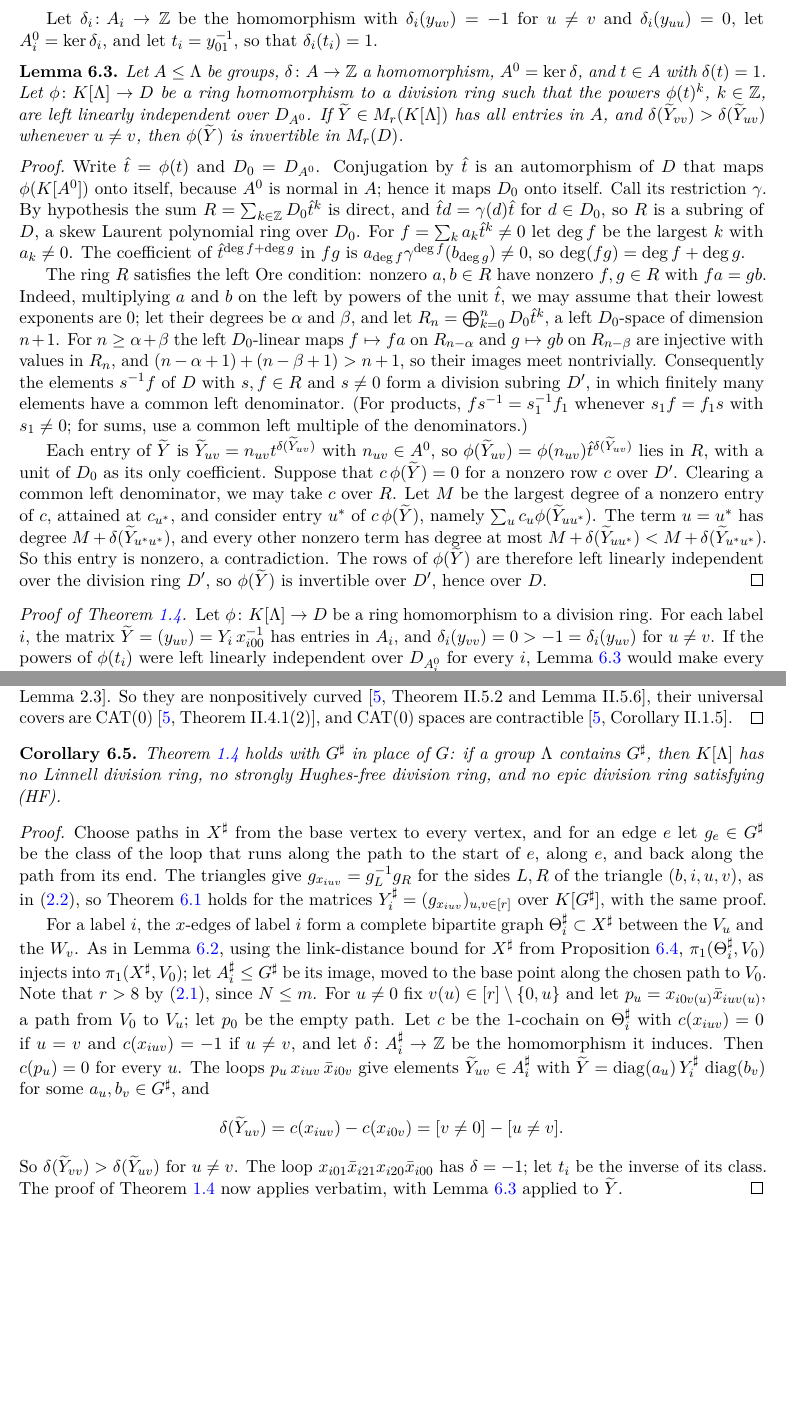
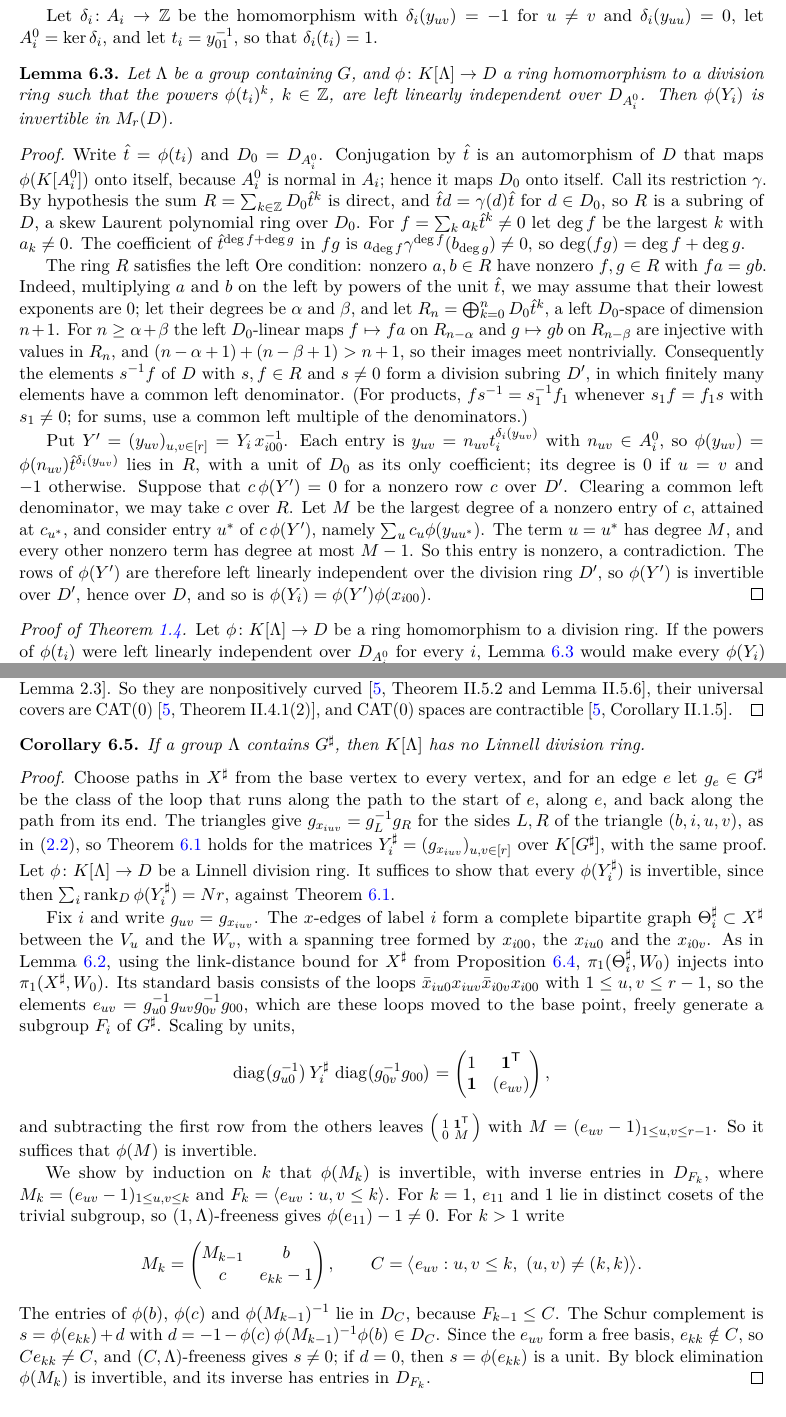
Before and after one commit to Apsiape/hyperbolic-group-not-sofic, a LaTeX paper (paper/paper.tex): two parts of pages 12 and 13 of 19, joined at a grey line, cut so that both start at the same text, the shorter picture padded with empty space. Compiled offline with pdfLaTeX.

Commit message:
Version 1.1.0 follow-up: verified proof for the free factor, one-paragraph abstract, conditional embeddability sentence
- Corollary 6.5 now states only that no group containing G# has a Linnell division ring, with the verified Schur-complement proof (free basis e_uv of F_i, unit scaling, induction with Schur complements and (C,Lambda)-freeness). Lemma 6.3 is back in the form of the blind proof (the line subgroup A_i and Y_i only).
- Abstract is one paragraph of 1761 characters.
- The embeddability of F_q[G] is stated as open, with both outcomes stated conditionally; open question (2) matches.
- README and .zenodo.json updated to match.

```diff
--- a/paper/paper.tex
+++ b/paper/paper.tex
@@ -373,19 +369,19 @@ A nontrivial element of $\pi_1(\Theta_i,V)$ is freely homotopic in $\Theta_i$ to
 Let $\delta_i\colon A_i\to\Z$ be the homomorphism with $\delta_i(y_{uv})=-1$ for $u\ne v$ and $\delta_i(y_{uu})=0$, let $A_i^0=\ker\delta_i$, and let $t_i=y_{01}^{-1}$, so that $\delta_i(t_i)=1$.
 
 \begin{lemma}\label{lem:fullrank}
-Let $A\le\Lambda$ be groups, $\delta\colon A\to\Z$ a homomorphism, $A^0=\ker\delta$, and $t\in A$ with $\delta(t)=1$. Let $\phi\colon K[\Lambda]\to D$ be a ring homomorphism to a division ring such that the powers $\phi(t)^k$, $k\in\Z$, are left linearly independent over $D_{A^0}$. If $\widetilde Y\in M_r(K[\Lambda])$ has all entries in $A$, and $\delta(\widetilde Y_{vv})>\delta(\widetilde Y_{uv})$ whenever $u\ne v$, then $\phi(\widetilde Y)$ is invertible in $M_r(D)$.
+Let $\Lambda$ be a group containing $G$, and $\phi\colon K[\Lambda]\to D$ a ring homomorphism to a division ring such that the powers $\phi(t_i)^k$, $k\in\Z$, are left linearly independent over $D_{A_i^0}$. Then $\phi(Y_i)$ is invertible in $M_r(D)$.
 \end{lemma}
 
 \begin{proof}
-Write $\hat t=\phi(t)$ and $D_0=D_{A^0}$. Conjugation by $\hat t$ is an automorphism of $D$ that maps $\phi(K[A^0])$ onto itself, because $A^0$ is normal in $A$; hence it maps $D_0$ onto itself. Call its restriction $\gamma$. By hypothesis the sum $R=\sum_{k\in\Z}D_0\hat t^k$ is direct, and $\hat td=\gamma(d)\hat t$ for $d\in D_0$, so $R$ is a subring of $D$, a skew Laurent polynomial ring over $D_0$. For $f=\sum_ka_k\hat t^k\ne0$ let $\deg f$ be the largest $k$ with $a_k\ne0$. The coefficient of $\hat t^{\deg f+\deg g}$ in $fg$ is $a_{\deg f}\gamma^{\deg f}(b_{\deg g})\ne0$, so $\deg(fg)=\deg f+\deg g$.
+Write $\hat t=\phi(t_i)$ and $D_0=D_{A_i^0}$. Conjugation by $\hat t$ is an automorphism of $D$ that maps $\phi(K[A_i^0])$ onto itself, because $A_i^0$ is normal in $A_i$; hence it maps $D_0$ onto itself. Call its restriction $\gamma$. By hypothesis the sum $R=\sum_{k\in\Z}D_0\hat t^k$ is direct, and $\hat td=\gamma(d)\hat t$ for $d\in D_0$, so $R$ is a subring of $D$, a skew Laurent polynomial ring over $D_0$. For $f=\sum_ka_k\hat t^k\ne0$ let $\deg f$ be the largest $k$ with $a_k\ne0$. The coefficient of $\hat t^{\deg f+\deg g}$ in $fg$ is $a_{\deg f}\gamma^{\deg f}(b_{\deg g})\ne0$, so $\deg(fg)=\deg f+\deg g$.
 
 The ring $R$ satisfies the left Ore condition: nonzero $a,b\in R$ have nonzero $f,g\in R$ with $fa=gb$. Indeed, multiplying $a$ and $b$ on the left by powers of the unit $\hat t$, we may assume that their lowest exponents are $0$; let their degrees be $\alpha$ and $\beta$, and let $R_n=\bigoplus_{k=0}^nD_0\hat t^k$, a left $D_0$-space of dimension $n+1$. For $n\ge\alpha+\beta$ the left $D_0$-linear maps $f\mapsto fa$ on $R_{n-\alpha}$ and $g\mapsto gb$ on $R_{n-\beta}$ are injective with values in $R_n$, and $(n-\alpha+1)+(n-\beta+1)>n+1$, so their images meet nontrivially. Consequently the elements $s^{-1}f$ of $D$ with $s,f\in R$ and $s\ne0$ form a division subring $D'$, in which finitely many elements have a common left denominator. (For products, $fs^{-1}=s_1^{-1}f_1$ whenever $s_1f=f_1s$ with $s_1\ne0$; for sums, use a common left multiple of the denominators.)
 
-Each entry of $\widetilde Y$ is $\widetilde Y_{uv}=n_{uv}t^{\delta(\widetilde Y_{uv})}$ with $n_{uv}\in A^0$, so $\phi(\widetilde Y_{uv})=\phi(n_{uv})\hat t^{\delta(\widetilde Y_{uv})}$ lies in $R$, with a unit of $D_0$ as its only coefficient. Suppose that $c\,\phi(\widetilde Y)=0$ for a nonzero row $c$ over $D'$. Clearing a common left denominator, we may take $c$ over $R$. Let $M$ be the largest degree of a nonzero entry of $c$, attained at $c_{u^*}$, and consider entry $u^*$ of $c\,\phi(\widetilde Y)$, namely $\sum_uc_u\phi(\widetilde Y_{uu^*})$. The term $u=u^*$ has degree $M+\delta(\widetilde Y_{u^*u^*})$, and every other nonzero term has degree at most $M+\delta(\widetilde Y_{uu^*})<M+\delta(\widetilde Y_{u^*u^*})$. So this entry is nonzero, a contradiction. The rows of $\phi(\widetilde Y)$ are therefore left linearly independent over the division ring $D'$, so $\phi(\widetilde Y)$ is invertible over $D'$, hence over $D$.
+Put $Y'=(y_{uv})_{u,v\in[r]}=Y_i\,x_{i00}^{-1}$. Each entry is $y_{uv}=n_{uv}t_i^{\delta_i(y_{uv})}$ with $n_{uv}\in A_i^0$, so $\phi(y_{uv})=\phi(n_{uv})\hat t^{\delta_i(y_{uv})}$ lies in $R$, with a unit of $D_0$ as its only coefficient; its degree is $0$ if $u=v$ and $-1$ otherwise. Suppose that $c\,\phi(Y')=0$ for a nonzero row $c$ over $D'$. Clearing a common left denominator, we may take $c$ over $R$. Let $M$ be the largest degree of a nonzero entry of $c$, attained at $c_{u^*}$, and consider entry $u^*$ of $c\,\phi(Y')$, namely $\sum_uc_u\phi(y_{uu^*})$. The term $u=u^*$ has degree $M$, and every other nonzero term has degree at most $M-1$. So this entry is nonzero, a contradiction. The rows of $\phi(Y')$ are therefore left linearly independent over the division ring $D'$, so $\phi(Y')$ is invertible over $D'$, hence over $D$, and so is $\phi(Y_i)=\phi(Y')\phi(x_{i00})$.
 \end{proof}
 
 \begin{proof}[Proof of Theorem~\ref{thm:linnell}]
-Let $\phi\colon K[\Lambda]\to D$ be a ring homomorphism to a division ring. For each label $i$, the matrix $\widetilde Y=(y_{uv})=Y_i\,x_{i00}^{-1}$ has entries in $A_i$, and $\delta_i(y_{vv})=0>-1=\delta_i(y_{uv})$ for $u\ne v$. If the powers of $\phi(t_i)$ were left linearly independent over $D_{A_i^0}$ for every $i$, Lemma~\ref{lem:fullrank} would make every $\phi(Y_i)$ invertible, so that $\sum_i\rank_D\phi(Y_i)=Nr$. Restricting $\phi$ to $K[G]$ and applying Theorem~\ref{thm:collapse} gives $\sum_i\rank_D\phi(Y_i)<Nr/4$. So for some $i$ the powers of $\phi(t_i)$ are left linearly dependent over $D_{A_i^0}$.
+Let $\phi\colon K[\Lambda]\to D$ be a ring homomorphism to a division ring. If the powers of $\phi(t_i)$ were left linearly independent over $D_{A_i^0}$ for every $i$, Lemma~\ref{lem:fullrank} would make every $\phi(Y_i)$ invertible, so that $\sum_i\rank_D\phi(Y_i)=Nr$. Restricting $\phi$ to $K[G]$ and applying Theorem~\ref{thm:collapse} gives $\sum_i\rank_D\phi(Y_i)<Nr/4$. So for some $i$ the powers of $\phi(t_i)$ are left linearly dependent over $D_{A_i^0}$.
 
 The elements $t_i^k$ lie in distinct right cosets of $A_i^0$. So this dependence contradicts $(A_i^0,\Lambda)$-freeness, which every Linnell division ring has; $(A_i^0,A_i)$-freeness, which every strongly Hughes-free division ring has, as $A_i^0$ is normal in $A_i$; and condition (HF) for the finitely generated subgroup $A_i$, as $A_i/A_i^0$ is infinite cyclic, generated by $t_iA_i^0$.
 \end{proof}
@@ -409,17 +405,23 @@ Finally, $X$ and $X^\sharp$ are finite piecewise Euclidean complexes, hence comp
 \end{proof}
 
 \begin{corollary}\label{cor:split-linnell}
-Theorem~\ref{thm:linnell} holds with $G^\sharp$ in place of $G$: if a group $\Lambda$ contains $G^\sharp$, then $K[\Lambda]$ has no Linnell division ring, no strongly Hughes-free division ring, and no epic division ring satisfying (HF).
+If a group $\Lambda$ contains $G^\sharp$, then $K[\Lambda]$ has no Linnell division ring.
 \end{corollary}
 
 \begin{proof}
-Choose paths in $X^\sharp$ from the base vertex to every vertex, and for an edge $e$ let $g_e\in G^\sharp$ be the class of the loop that runs along the path to the start of $e$, along $e$, and back along the path from its end. The triangles give $g_{x_{iuv}}=g_L^{-1}g_R$ for the sides $L,R$ of the triangle $(b,i,u,v)$, as in~\eqref{eq:triangle}, so Theorem~\ref{thm:collapse} holds for the matrices $Y_i^\sharp=(g_{x_{iuv}})_{u,v\in[r]}$ over $K[G^\sharp]$, with the same proof.
+Choose paths in $X^\sharp$ from the base vertex to every vertex, and for an edge $e$ let $g_e\in G^\sharp$ be the class of the loop that runs along the path to the start of $e$, along $e$, and back along the path from its end. The triangles give $g_{x_{iuv}}=g_L^{-1}g_R$ for the sides $L,R$ of the triangle $(b,i,u,v)$, as in~\eqref{eq:triangle}, so Theorem~\ref{thm:collapse} holds for the matrices $Y_i^\sharp=(g_{x_{iuv}})_{u,v\in[r]}$ over $K[G^\sharp]$, with the same proof. Let $\phi\colon K[\Lambda]\to D$ be a Linnell division ring. It suffices to show that every $\phi(Y_i^\sharp)$ is invertible, since then $\sum_i\rank_D\phi(Y_i^\sharp)=Nr$, against Theorem~\ref{thm:collapse}.
 
-For a label $i$, the $x$-edges of label $i$ form a complete bipartite graph $\Theta_i^\sharp\subset X^\sharp$ between the $V_u$ and the $W_v$. As in Lemma~\ref{lem:free}, using the link-distance bound for $X^\sharp$ from Proposition~\ref{prop:split}, $\pi_1(\Theta_i^\sharp,V_0)$ injects into $\pi_1(X^\sharp,V_0)$; let $A_i^\sharp\le G^\sharp$ be its image, moved to the base point along the chosen path to $V_0$. Note that $r>8$ by~\eqref{eq:budget}, since $N\le m$. For $u\ne0$ fix $v(u)\in[r]\setminus\{0,u\}$ and let $p_u=x_{i0v(u)}\bar x_{iuv(u)}$, a path from $V_0$ to $V_u$; let $p_0$ be the empty path. Let $c$ be the $1$-cochain on $\Theta_i^\sharp$ with $c(x_{iuv})=0$ if $u=v$ and $c(x_{iuv})=-1$ if $u\ne v$, and let $\delta\colon A_i^\sharp\to\Z$ be the homomorphism it induces. Then $c(p_u)=0$ for every $u$. The loops $p_u\,x_{iuv}\,\bar x_{i0v}$ give elements $\widetilde Y_{uv}\in A_i^\sharp$ with $\widetilde Y=\operatorname{diag}(a_u)\,Y_i^\sharp\,\operatorname{diag}(b_v)$ for some $a_u,b_v\in G^\sharp$, and
+Fix $i$ and write $g_{uv}=g_{x_{iuv}}$. The $x$-edges of label $i$ form a complete bipartite graph $\Theta_i^\sharp\subset X^\sharp$ between the $V_u$ and the $W_v$, with a spanning tree formed by $x_{i00}$, the $x_{iu0}$ and the $x_{i0v}$. As in Lemma~\ref{lem:free}, using the link-distance bound for $X^\sharp$ from Proposition~\ref{prop:split}, $\pi_1(\Theta_i^\sharp,W_0)$ injects into $\pi_1(X^\sharp,W_0)$. Its standard basis consists of the loops $\bar x_{iu0}x_{iuv}\bar x_{i0v}x_{i00}$ with $1\le u,v\le r-1$, so the elements $e_{uv}=g_{u0}^{-1}g_{uv}g_{0v}^{-1}g_{00}$, which are these loops moved to the base point, freely generate a subgroup $F_i$ of $G^\sharp$. Scaling by units,
 \[
- \delta(\widetilde Y_{uv})=c(x_{iuv})-c(x_{i0v})=[v\ne0]-[u\ne v].
+ \operatorname{diag}\bigl(g_{u0}^{-1}\bigr)\,Y_i^\sharp\,\operatorname{diag}\bigl(g_{0v}^{-1}g_{00}\bigr)=\begin{pmatrix}1&\mathbf 1^{\mathsf T}\\ \mathbf 1&(e_{uv})\end{pmatrix},
 \]
-So $\delta(\widetilde Y_{vv})>\delta(\widetilde Y_{uv})$ for $u\ne v$. The loop $x_{i01}\bar x_{i21}x_{i20}\bar x_{i00}$ has $\delta=-1$; let $t_i$ be the inverse of its class. The proof of Theorem~\ref{thm:linnell} now applies verbatim, with Lemma~\ref{lem:fullrank} applied to $\widetilde Y$.
+and subtracting the first row from the others leaves $\left(\begin{smallmatrix}1&\mathbf 1^{\mathsf T}\\0&M\end{smallmatrix}\right)$ with $M=(e_{uv}-1)_{1\le u,v\le r-1}$. So it suffices that $\phi(M)$ is invertible.
+
+We show by induction on $k$ that $\phi(M_k)$ is invertible, with inverse entries in $D_{F_k}$, where $M_k=(e_{uv}-1)_{1\le u,v\le k}$ and $F_k=\langle e_{uv}:u,v\le k\rangle$. For $k=1$, $e_{11}$ and $1$ lie in distinct cosets of the trivial subgroup, so $(1,\Lambda)$-freeness gives $\phi(e_{11})-1\ne0$. For $k>1$ write
+\[
+ M_k=\begin{pmatrix}M_{k-1}&b\\c&e_{kk}-1\end{pmatrix},\qquad C=\bigl\langle e_{uv}:u,v\le k,\ (u,v)\ne(k,k)\bigr\rangle.
+\]
+The entries of $\phi(b)$, $\phi(c)$ and $\phi(M_{k-1})^{-1}$ lie in $D_C$, because $F_{k-1}\le C$. The Schur complement is $s=\phi(e_{kk})+d$ with $d=-1-\phi(c)\,\phi(M_{k-1})^{-1}\phi(b)\in D_C$. Since the $e_{uv}$ form a free basis, $e_{kk}\notin C$, so $Ce_{kk}\ne C$, and $(C,\Lambda)$-freeness gives $s\ne0$; if $d=0$, then $s=\phi(e_{kk})$ is a unit. By block elimination $\phi(M_k)$ is invertible, and its inverse has entries in $D_{F_k}$.
 \end{proof}
 
 If $G$ or $G^\sharp$ is locally indicable, then for every field $K$ of characteristic $q$ the Hughes-free division ring of $K[G]$, respectively of $K[G^\sharp]$, does not exist. Indeed, by a theorem of Gr\"ater, as stated in \cite[Theorem~2.5]{JZL2025}, the Hughes-free division ring of the group algebra of a locally indicable group, if it exists, is a Linnell division ring. Whether $G$ or $G^\sharp$ is locally indicable is open.
```
Also changed, not shown: README.md, paper/paper.pdf, paper/paper.tex (12 more changed lines), 1 other file.
